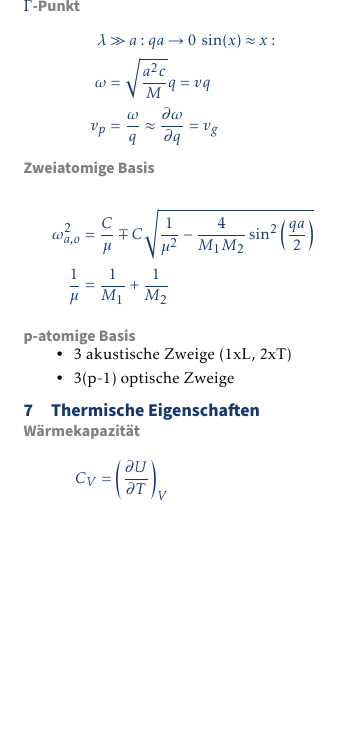
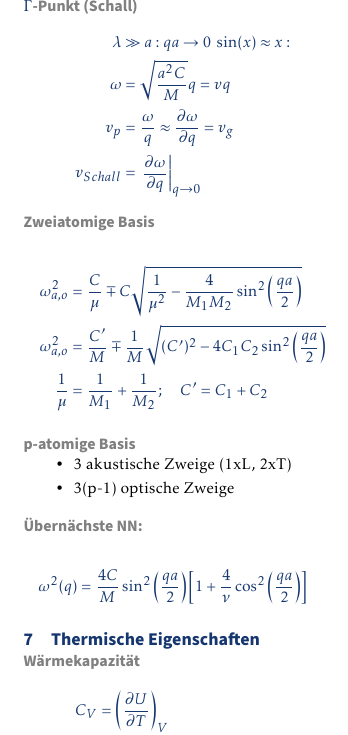
Before and after one commit to maximilianKoeper/EX5-Cheatsheet, a LaTeX document (Ex5_Cheatsheet.tex, which reads contents/05.tex): part of page 1 of 2 before the commit and part of page 1 of 3 after it, cut so that both start at the same text, the shorter picture padded with empty space. Compiled offline with pdfLaTeX.

Commit message:
Verbesserung Gitterdynamik

```diff
--- a/contents/05.tex
+++ b/contents/05.tex
@@ -6,27 +6,28 @@
 
 \begin{equation*}
     \begin{aligned}
-        F_s &= \sum_n c_n \left(u_{s+n} - u_s\right) \\
-        M \frac{d^2 u_s}{dt^2} &= \sum_n c_n \left(u_{s+n} - u_s\right) \\
+        F_s &= \sum_n C_n \left(u_{s+n} - u_s\right) \\
+        M \frac{d^2 u_s}{dt^2} &= \sum_n C_n \left(u_{s+n} - u_s\right) \\
         u_{s+n} &= U \exp \left(-i\left(\omega t - q (s+n)a\right)\right)
     \end{aligned}
 \end{equation*}
 
-Nächste Nachbar Wechselwirkung:
+\subsubsection*{Nächste Nachbar Wechselwirkung:}
 \begin{equation*}
     \begin{aligned}
-        M \frac{d^2 u_s}{dt^2} &= \sum_n c \left(u_{s+1} -2u_s + u_{s-1}\right) \\
+        M \frac{d^2 u_s}{dt^2} &= \sum_{n>0} C \left(u_{s+1} -2u_s + u_{s-1}\right) \\
         U_{s \pm 1} &= U \exp \left(-i \left(\omega t - q (s \pm 1)a\right)\right) \\
-        \omega &= 2 \sqrt{\frac{c}{M}} \abs{\sin \left(\frac{qa}{2}\right)}
+        \omega &= 2 \sqrt{\frac{C}{M}} \abs{\sin \left(\frac{qa}{2}\right)}
     \end{aligned}
 \end{equation*}
 
-\subsubsection*{$\Gamma$-Punkt}
+\subsubsection*{$\Gamma$-Punkt (Schall)}
 \begin{equation*}
     \begin{aligned}
         \lambda &\gg a: qa \rightarrow 0 \; \sin(x) \approx x: \\
-        \omega &= \sqrt{\frac{a^2c}{M}}q = v q \\
-        v_p &= \frac{\omega}{q} \approx \frac{\partial \omega}{\partial q} = v_g
+        \omega &= \sqrt{\frac{a^2C}{M}}q = v q \\
+        v_p &= \frac{\omega}{q} \approx \frac{\partial \omega}{\partial q} = v_g \\
+        v_{Schall} &= \left.\frac{\partial \omega}{\partial q} \right|_{q \rightarrow 0}
     \end{aligned}
 \end{equation*}
 
@@ -35,7 +36,8 @@ Nächste Nachbar Wechselwirkung:
 \begin{equation*}
     \begin{aligned}
         \omega_{a,o}^2 &= \frac{C}{\mu} \mp C \sqrt{\frac{1}{\mu^2}- \frac{4}{M_1M_2} \sin^2\left(\frac{qa}{2}\right)} \\
-        \frac{1}{\mu} &= \frac{1}{M_1} + \frac{1}{M_2}
+        \omega_{a,o}^2 &= \frac{C'}{M} \mp \frac{1}{M} \sqrt{(C')^2- 4C_1 C_2 \sin^2\left(\frac{qa}{2}\right)} \\
+        \frac{1}{\mu} &= \frac{1}{M_1} + \frac{1}{M_2}; \quad C' = C_1 + C_2
     \end{aligned}
 \end{equation*}
 
@@ -46,3 +48,10 @@ Nächste Nachbar Wechselwirkung:
     \item 3 akustische Zweige (1xL, 2xT)
     \item 3(p-1) optische Zweige
 \end{itemize}
+
+\subsubsection*{Übernächste NN:}
+\begin{equation*}
+    \begin{aligned}
+        \omega^2(q) &= \frac{4C}{M} \sin^2\left(\frac{qa}{2}\right) \left[1+\frac{4}{\nu}\cos^2\left(\frac{qa}{2}\right)\right]
+    \end{aligned}
+\end{equation*}
```
Also changed, not shown: Ex5_Cheatsheet.pdf, 1 other file.
